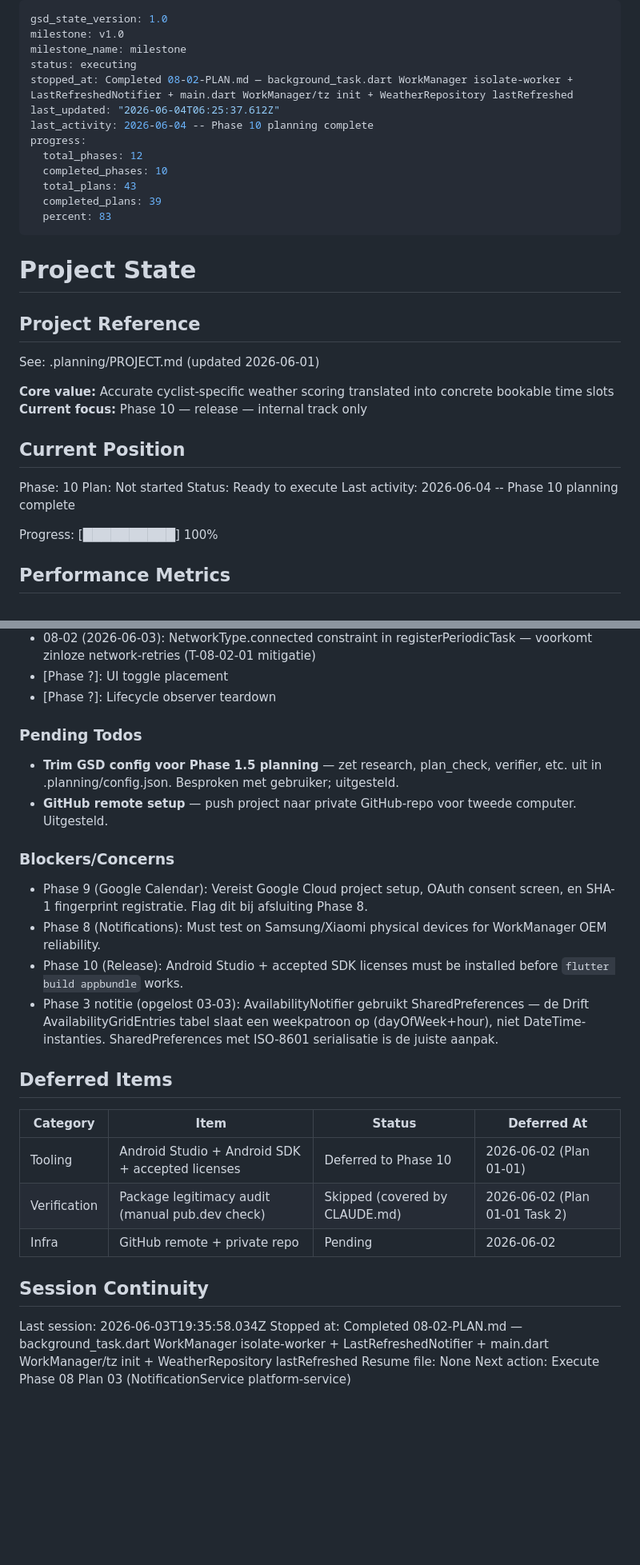
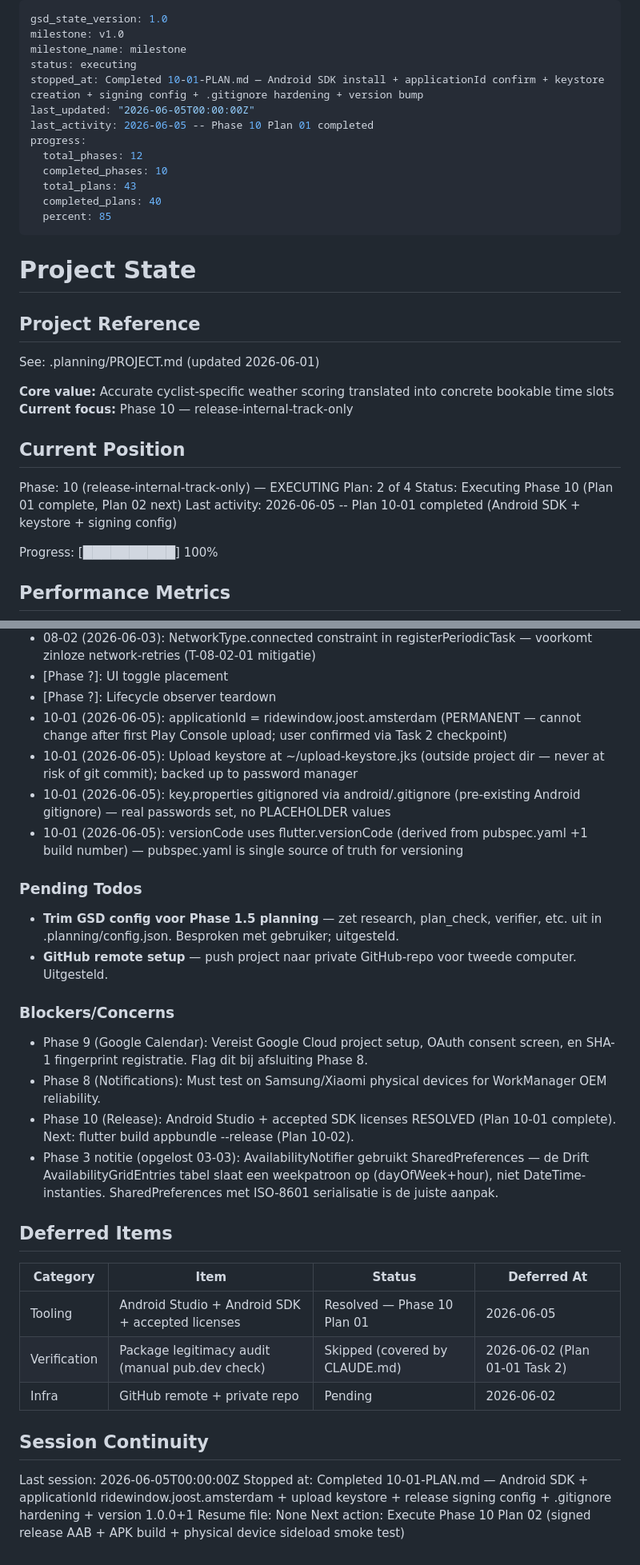
Before and after one commit to joostmouw/ridewindow, a Markdown page: .planning/STATE.md, 2 parts joined by grey strips. Shown at 80% size. GitHub-like rendering; blank space fills up the shorter version.

Commit message:
docs(10-01): update STATE.md and ROADMAP.md — plan 10-01 complete
- STATE.md: advance to Plan 2 of 4, completed_plans 39→40, percent 83→85
- STATE.md: add key decisions (applicationId, keystore location, key.properties)
- STATE.md: mark Android SDK blocker as resolved
- STATE.md: update session continuity (next: Plan 10-02 signed AAB build)
- ROADMAP.md: mark 10-01-PLAN.md complete, Phase 10 progress 1/4 Executing

```diff
--- a/.planning/STATE.md
+++ b/.planning/STATE.md
@@ -3,15 +3,15 @@ gsd_state_version: 1.0
 milestone: v1.0
 milestone_name: milestone
 status: executing
-stopped_at: Completed 08-02-PLAN.md — background_task.dart WorkManager isolate-worker + LastRefreshedNotifier + main.dart WorkManager/tz init + WeatherRepository lastRefreshed
-last_updated: "2026-06-04T06:25:37.612Z"
-last_activity: 2026-06-04 -- Phase 10 planning complete
+stopped_at: Completed 10-01-PLAN.md — Android SDK install + applicationId confirm + keystore creation + signing config + .gitignore hardening + version bump
+last_updated: "2026-06-05T00:00:00Z"
+last_activity: 2026-06-05 -- Phase 10 Plan 01 completed
 progress:
   total_phases: 12
   completed_phases: 10
   total_plans: 43
-  completed_plans: 39
-  percent: 83
+  completed_plans: 40
+  percent: 85
 ---
 
 # Project State
@@ -21,14 +21,14 @@ progress:
 See: .planning/PROJECT.md (updated 2026-06-01)
 
 **Core value:** Accurate cyclist-specific weather scoring translated into concrete bookable time slots
-**Current focus:** Phase 10 — release — internal track only
+**Current focus:** Phase 10 — release-internal-track-only
 
 ## Current Position
 
-Phase: 10
-Plan: Not started
-Status: Ready to execute
-Last activity: 2026-06-04 -- Phase 10 planning complete
+Phase: 10 (release-internal-track-only) — EXECUTING
+Plan: 2 of 4
+Status: Executing Phase 10 (Plan 01 complete, Plan 02 next)
+Last activity: 2026-06-05 -- Plan 10-01 completed (Android SDK + keystore + signing config)
 
 Progress: [██████████] 100%
 
@@ -153,6 +153,10 @@ Recente beslissingen die het huidige werk beinvloeden:
 - 08-02 (2026-06-03): NetworkType.connected constraint in registerPeriodicTask — voorkomt zinloze network-retries (T-08-02-01 mitigatie)
 - [Phase ?]: UI toggle placement
 - [Phase ?]: Lifecycle observer teardown
+- 10-01 (2026-06-05): applicationId = ridewindow.joost.amsterdam (PERMANENT — cannot change after first Play Console upload; user confirmed via Task 2 checkpoint)
+- 10-01 (2026-06-05): Upload keystore at ~/upload-keystore.jks (outside project dir — never at risk of git commit); backed up to password manager
+- 10-01 (2026-06-05): key.properties gitignored via android/.gitignore (pre-existing Android gitignore) — real passwords set, no PLACEHOLDER values
+- 10-01 (2026-06-05): versionCode uses flutter.versionCode (derived from pubspec.yaml +1 build number) — pubspec.yaml is single source of truth for versioning
 
 ### Pending Todos
 
@@ -163,20 +167,20 @@ Recente beslissingen die het huidige werk beinvloeden:
 
 - Phase 9 (Google Calendar): Vereist Google Cloud project setup, OAuth consent screen, en SHA-1 fingerprint registratie. Flag dit bij afsluiting Phase 8.
 - Phase 8 (Notifications): Must test on Samsung/Xiaomi physical devices for WorkManager OEM reliability.
-- Phase 10 (Release): Android Studio + accepted SDK licenses must be installed before `flutter build appbundle` works.
+- Phase 10 (Release): Android Studio + accepted SDK licenses RESOLVED (Plan 10-01 complete). Next: flutter build appbundle --release (Plan 10-02).
 - Phase 3 notitie (opgelost 03-03): AvailabilityNotifier gebruikt SharedPreferences — de Drift AvailabilityGridEntries tabel slaat een weekpatroon op (dayOfWeek+hour), niet DateTime-instanties. SharedPreferences met ISO-8601 serialisatie is de juiste aanpak.
 
 ## Deferred Items
 
 | Category | Item | Status | Deferred At |
 |----------|------|--------|-------------|
-| Tooling | Android Studio + Android SDK + accepted licenses | Deferred to Phase 10 | 2026-06-02 (Plan 01-01) |
+| Tooling | Android Studio + Android SDK + accepted licenses | Resolved — Phase 10 Plan 01 | 2026-06-05 |
 | Verification | Package legitimacy audit (manual pub.dev check) | Skipped (covered by CLAUDE.md) | 2026-06-02 (Plan 01-01 Task 2) |
 | Infra | GitHub remote + private repo | Pending | 2026-06-02 |
 
 ## Session Continuity
 
-Last session: 2026-06-03T19:35:58.034Z
-Stopped at: Completed 08-02-PLAN.md — background_task.dart WorkManager isolate-worker + LastRefreshedNotifier + main.dart WorkManager/tz init + WeatherRepository lastRefreshed
+Last session: 2026-06-05T00:00:00Z
+Stopped at: Completed 10-01-PLAN.md — Android SDK + applicationId ridewindow.joost.amsterdam + upload keystore + release signing config + .gitignore hardening + version 1.0.0+1
 Resume file: None
-Next action: Execute Phase 08 Plan 03 (NotificationService platform-service)
+Next action: Execute Phase 10 Plan 02 (signed release AAB + APK build + physical device sideload smoke test)
```
Also changed, not shown: .planning/ROADMAP.md (+2 -2 lines).
